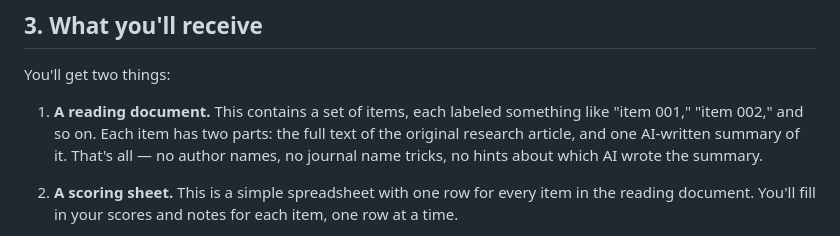
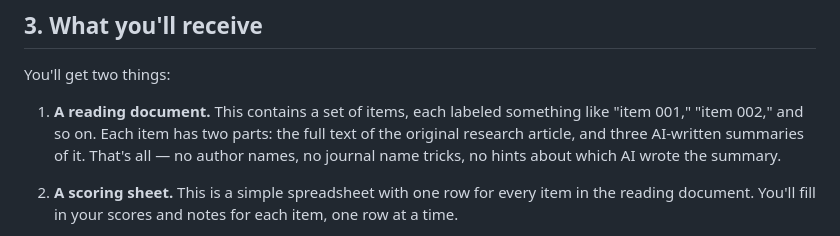
Before and after one commit to Mistical-ai/vet-llm-research, a Markdown page: docs/booklet/07_human_validation_guide.md, the part around the change. Rendered like a GitHub page.

Commit message:
Increase AI-written summaries to three
Updated the number of AI-written summaries from one to three in the reading document section.

```diff
--- a/docs/booklet/07_human_validation_guide.md
+++ b/docs/booklet/07_human_validation_guide.md
@@ -58,8 +58,8 @@ You'll get two things:
 
 1. **A reading document.** This contains a set of items, each labeled
    something like "item 001," "item 002," and so on. Each item has two
-   parts: the full text of the original research article, and one
-   AI-written summary of it. That's all — no author names, no journal name
+   parts: the full text of the original research article, and three
+   AI-written summaries of it. That's all — no author names, no journal name
    tricks, no hints about which AI wrote the summary.
 
 2. **A scoring sheet.** This is a simple spreadsheet with one row for every
```
